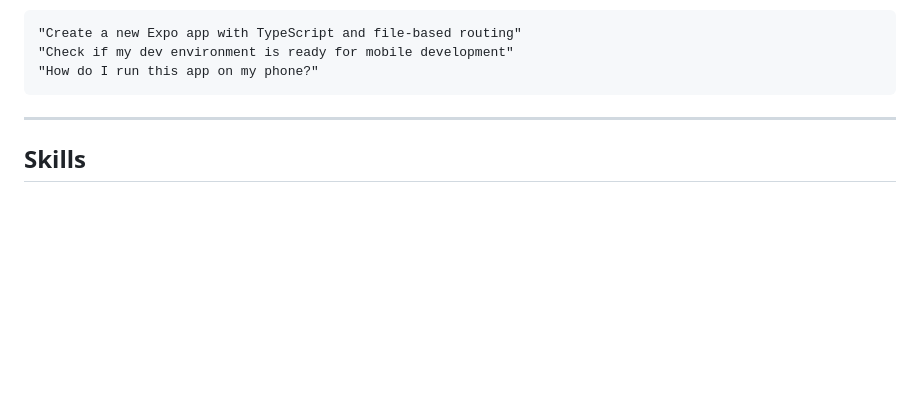
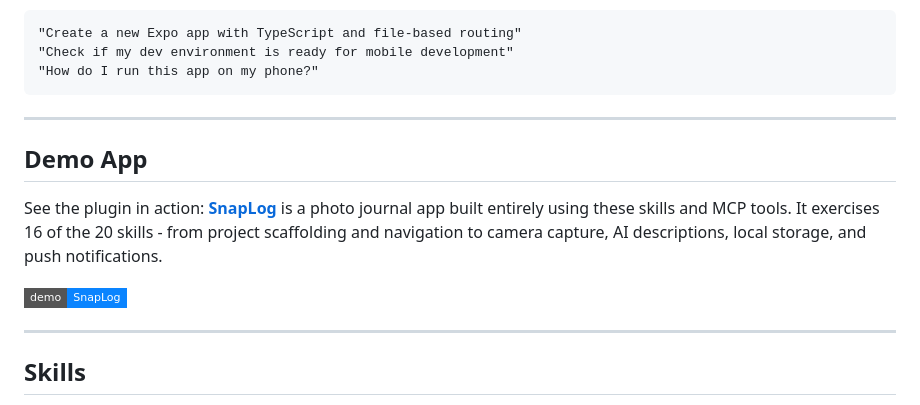
Before and after one commit to TMHSDigital/Mobile-App-Developer-Tools, a Markdown page: README.md, the part around the change. GitHub-like rendering; badges without logos; blank space fills up the shorter version.

Commit message:
docs: add Demo App (SnapLog) reference to README and CLAUDE.md
Link to the companion Demo-Mobile-App repo as a real-world
example of what the plugin can build.

Made-with: Cursor

````diff
--- a/README.md
+++ b/README.md
@@ -147,6 +147,14 @@ Open Cursor and ask:
 "Check if my dev environment is ready for mobile development"
 "How do I run this app on my phone?"
 ```
+
+---
+
+## Demo App
+
+See the plugin in action: **[SnapLog](https://github.com/TMHSDigital/Demo-Mobile-App)** is a photo journal app built entirely using these skills and MCP tools. It exercises 16 of the 20 skills - from project scaffolding and navigation to camera capture, AI descriptions, local storage, and push notifications.
+
+[![Demo App](https://img.shields.io/badge/demo-SnapLog-0A84FF?style=flat-square&logo=github)](https://github.com/TMHSDigital/Demo-Mobile-App)
 
 ---
 
````
Also changed, not shown: CLAUDE.md (+4 -0 lines).
